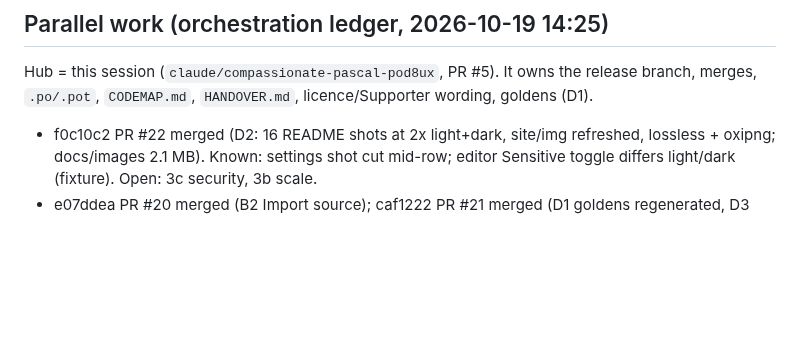
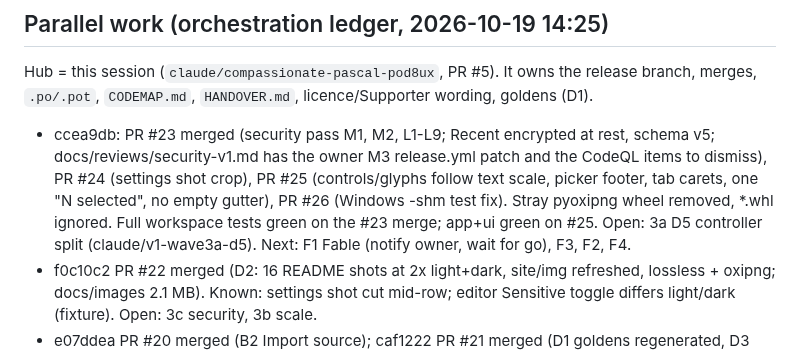
Before and after one commit to Braydenh563/Snipdeck, a Markdown page: docs/HANDOVER.md, the part around the change. Rendered like a GitHub page; blank space fills up the shorter version.

Commit message:
HANDOVER: ledger for PRs #23-#26
Co-Authored-By: Claude Opus 5.5 <noreply@anthropic.com>
Claude-Session: https://claude.ai/code/session_01ArdU5bqRaubU3ApnFH8kRK

```diff
--- a/docs/HANDOVER.md
+++ b/docs/HANDOVER.md
@@ -9,6 +9,7 @@ Next, in order: CI green on PR #5 -> translations pass for ~80 new strings per l
 
 ## Parallel work (orchestration ledger, 2026-10-19 14:25)
 Hub = this session (`claude/compassionate-pascal-pod8ux`, PR #5). It owns the release branch, merges, `.po/.pot`, `CODEMAP.md`, `HANDOVER.md`, licence/Supporter wording, goldens (D1).
+- ccea9db: PR #23 merged (security pass M1, M2, L1-L9; Recent encrypted at rest, schema v5; docs/reviews/security-v1.md has the owner M3 release.yml patch and the CodeQL items to dismiss), PR #24 (settings shot crop), PR #25 (controls/glyphs follow text scale, picker footer, tab carets, one "N selected", no empty gutter), PR #26 (Windows -shm test fix). Stray pyoxipng wheel removed, *.whl ignored. Full workspace tests green on the #23 merge; app+ui green on #25. Open: 3a D5 controller split (claude/v1-wave3a-d5). Next: F1 Fable (notify owner, wait for go), F3, F2, F4.
 - f0c10c2 PR #22 merged (D2: 16 README shots at 2x light+dark, site/img refreshed, lossless + oxipng; docs/images 2.1 MB). Known: settings shot cut mid-row; editor Sensitive toggle differs light/dark (fixture). Open: 3c security, 3b scale.
 - e07ddea PR #20 merged (B2 Import source); caf1222 PR #21 merged (D1 goldens regenerated, D3 de-slop; snipdeck-ui 25 ok). e07ddea CI red only in goldens, fixed by caf1222. Open: 3c security, 3b scale, 3a shots (D2).
 - a4b87c3 PR #18 merged (Move up/down + Panel Alt+Up/Down, WCAG 2.5.7; B11 [x]). CI red only in editors goldens. Open at 03:00: 3b claude/v1-wave3b-keys (Main Alt+Up/Down, card double-click per SPEC), 3c claude/v1-security, 3a claude/v1-wave3a-b2. Next after 3c: D1 goldens.
```
